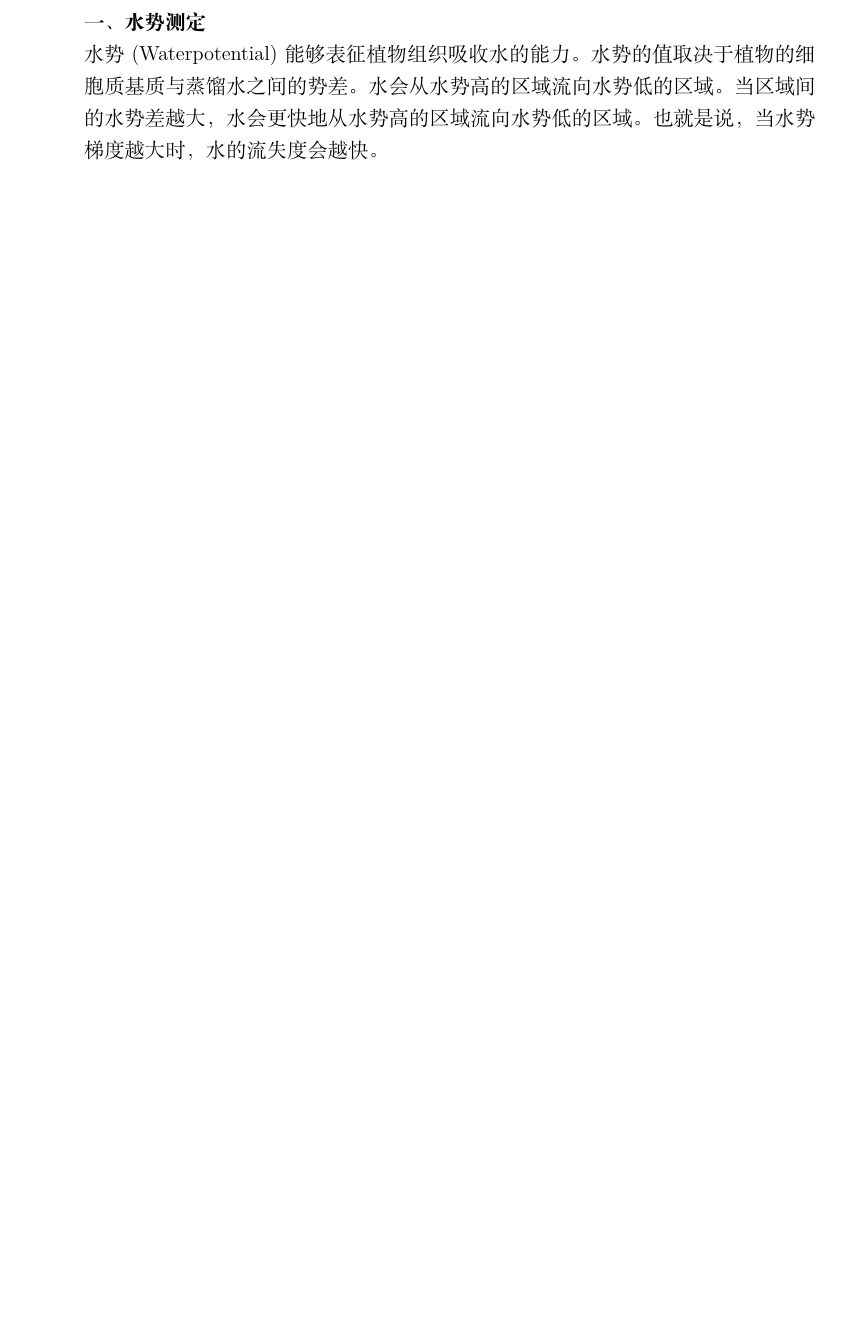
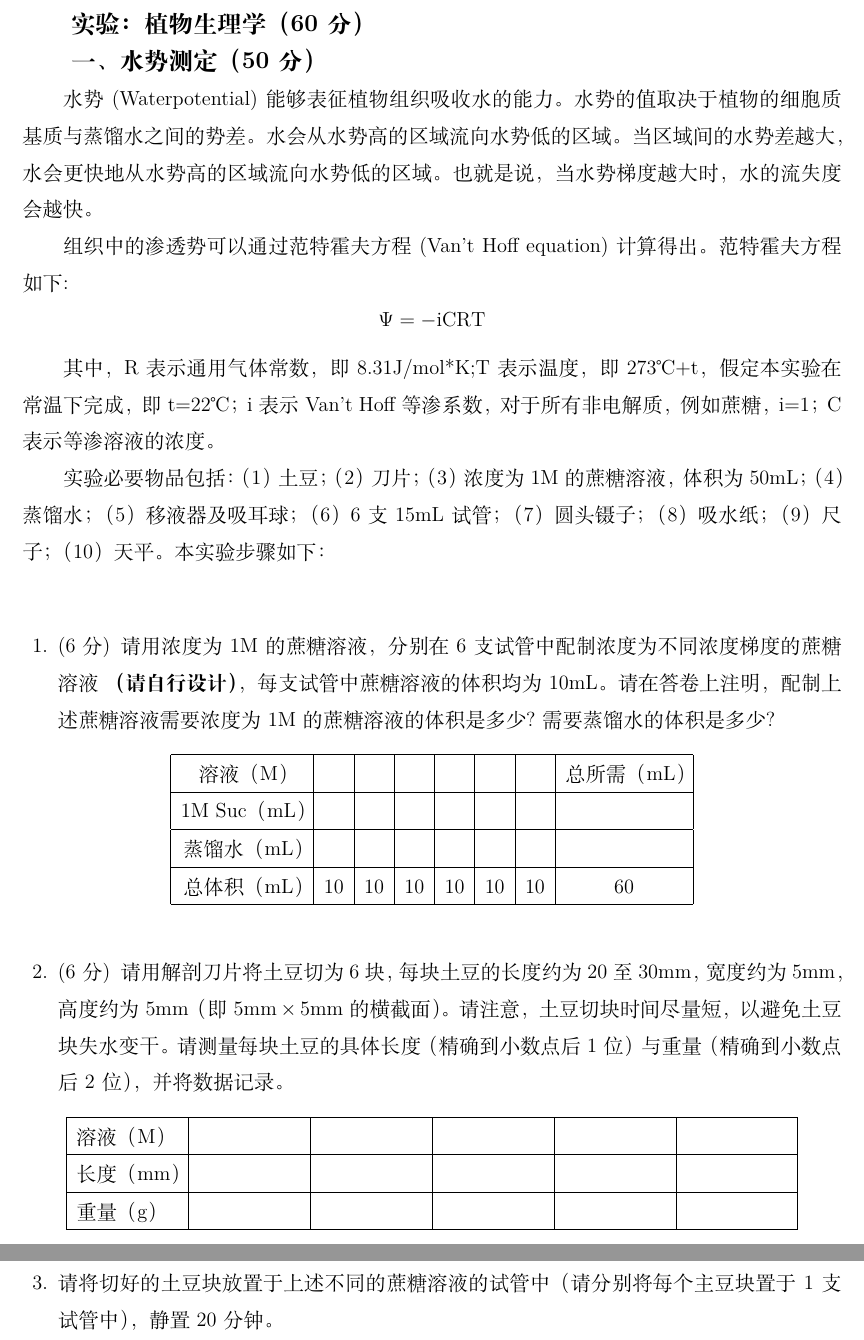
Before and after one commit to ChickenHu/notebook, a LaTeX problem sheet (植物 植生.tex): part of page 4 of 4 before the commit and two parts of pages 4 and 5 of 5 after it, the two joined at a grey line, cut at the place of the change, the shorter picture padded with empty space. Compiled offline with XeLaTeX.

Commit message:
vault backup: 2025-07-27 17:29:54 from ChickieHu's computer
Affected files:
植物 植生.aux
植物 植生.log
植物 植生.synctex.gz
植物 植生.tex

```diff
--- a/植物 植生.tex
+++ b/植物 植生.tex
@@ -4,8 +4,11 @@
 \usepackage{amssymb}
 \usepackage{graphicx}
 \usepackage{xeCJK}
+\usepackage[a4paper, margin=2cm]{geometry}
 \renewcommand{\thepartno}{\arabic{partno}}
 \pointpoints{分}{分}
+\setlength{\parindent}{2em}  % 每段缩进2个字宽
+\renewcommand{\baselinestretch}{1.5}
 
 \begin{document}
 \title{植物生物学实验试题}
@@ -40,11 +44,58 @@
         \vfil
         \newpage
     \end{parts}
-    \textbf{一、水势测定}
-    \newline
-    水势(Waterpotential)能够表征植物组织吸收水的能力。水势的值取决于植物的细胞质基质与蒸馏水之间的势差。水会从水势高的区域流向水势低的区域。当区域间的水势差越大，水会更快地从水势高的区域流向水势低的区域。也就是说，当水势梯度越大时，水的流失度会越快。
-
 
 \end{questions}
 
+{\large{\textbf{实验：植物生理学（60分）}}}
+
+{\large{\textbf{一、水势测定（50分）}}}
+
+水势(Waterpotential)能够表征植物组织吸收水的能力。水势的值取决于植物的细胞质基质与蒸馏水之间的势差。水会从水势高的区域流向水势低的区域。当区域间的水势差越大，水会更快地从水势高的区域流向水势低的区域。也就是说，当水势梯度越大时，水的流失度会越快。
+
+组织中的渗透势可以通过范特霍夫方程(Van't Hoff equation)计算得出。范特霍夫方程如下:
+\[\Psi=-\mathrm{iCRT}\]
+
+其中，R表示通用气体常数，即8.31J/mol*K;T表示温度，即273℃+t，假定本实验在常温下完成，即t=22℃；i表示 Van't Hoff等渗系数，对于所有非电解质，例如蔗糖，i=1；C表示等渗溶液的浓度。
+
+实验必要物品包括：（1）土豆；（2）刀片；（3）浓度为1M的蔗糖溶液，体积为50mL；（4）蒸馏水；（5）移液器及吸耳球；（6）6支15mL试管；（7）圆头镊子；（8）吸水纸；（9）尺子；（10）天平。
+\vspace{2em}
+本实验步骤如下：
+\begin{questions}
+    \question[6]{请用浓度为1M的蔗糖溶液，分别在6支试管中配制浓度为不同浓度梯度的蔗糖溶液 \textbf{（请自行设计）}，每支试管中蔗糖溶液的体积均为10mL。请在答卷上注明，配制上述蔗糖溶液需要浓度为1M的蔗糖溶液的体积是多少?需要蒸馏水的体积是多少?}
+    \begin{table}[htbp]
+        \centering
+        \begin{tabular}{
+                |c|c|c|c|c|c|c|c|c|}
+            \hline
+            溶液（M）      &    &    &    &    &    &    & 总所需（mL） \\
+            \hline
+
+            1M Suc（mL） &    &    &    &    &    &    &         \\
+            \hline
+
+            蒸馏水（mL）    &    &    &    &    &    &    &         \\
+            \hline
+
+            总体积（mL）    & 10 & 10 & 10 & 10 & 10 & 10 & 60      \\
+            \hline
+        \end{tabular}
+    \end{table}
+    \question[6]{请用解剖刀片将土豆切为6块，每块土豆的长度约为20至30mm，宽度约为5mm，高度约为5mm（即\(5\rm{mm}\times5\rm{mm}\)的横截面）。请注意，土豆切块时间尽量短，以避免土豆块失水变干。请测量每块土豆的具体长度（精确到小数点后1位）与重量（精确到小数点后2位），并将数据记录。}
+    \begin{table}[htbp]
+        \centering
+        \begin{tabular}{|p{5em}|p{5em}|p{5em}|p{5em}|p{5em}|p{5em}|}
+            \hline
+            溶液（M）  &  &  &  &  & \\
+            \hline
+            长度（mm） &  &  &  &  & \\
+            \hline
+            重量（g）  &  &  &  &  & \\
+            \hline
+        \end{tabular}
+
+    \end{table}
+    \newpage
+    \question{请将切好的土豆块放置于上述不同的蔗糖溶液的试管中（请分别将每个主豆块置于1支试管中），静置20分钟。}
+\end{questions}
 \end{document}
```
Also changed, not shown: 植物 植生.tex (1 more changed lines), 3 other files. Lines whose indentation alone changed are shown as unchanged.
